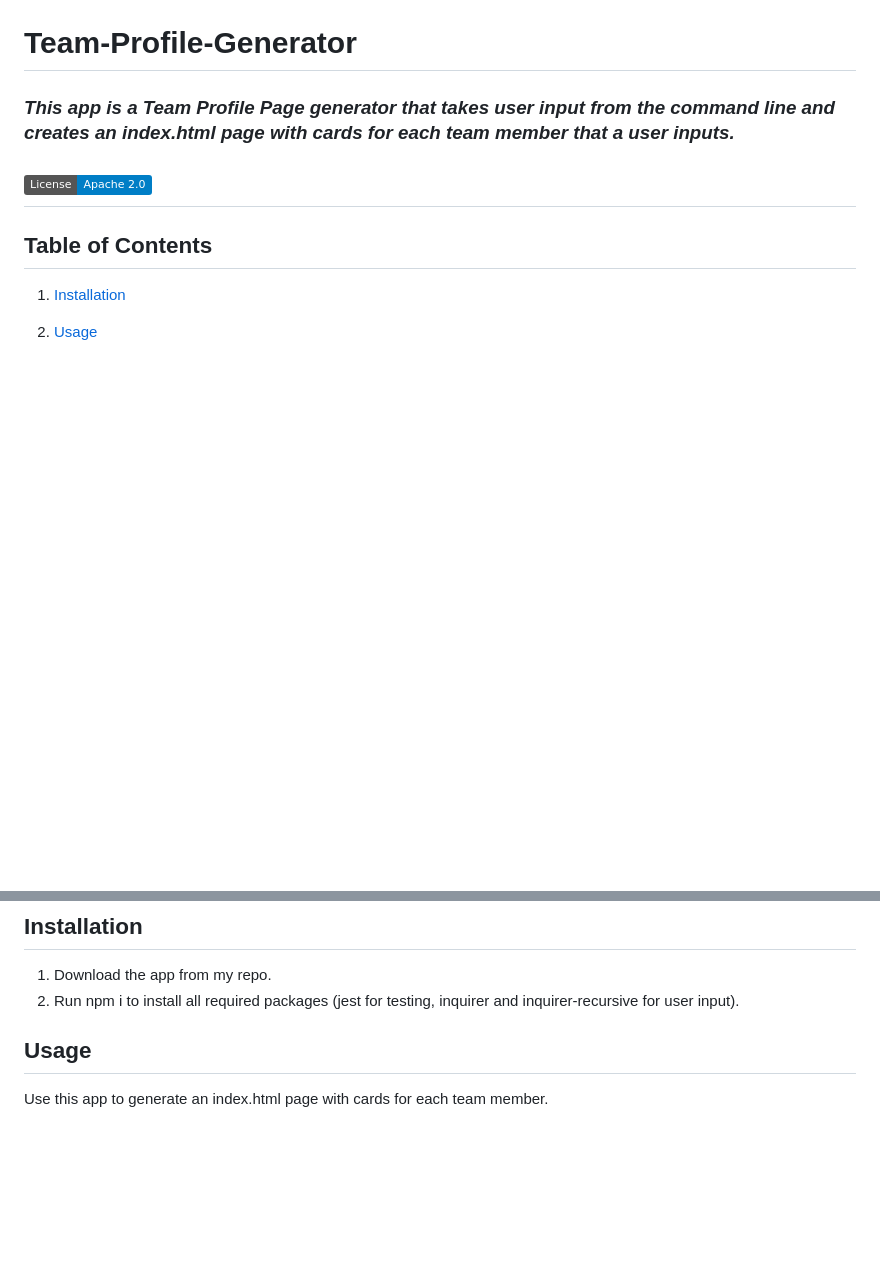
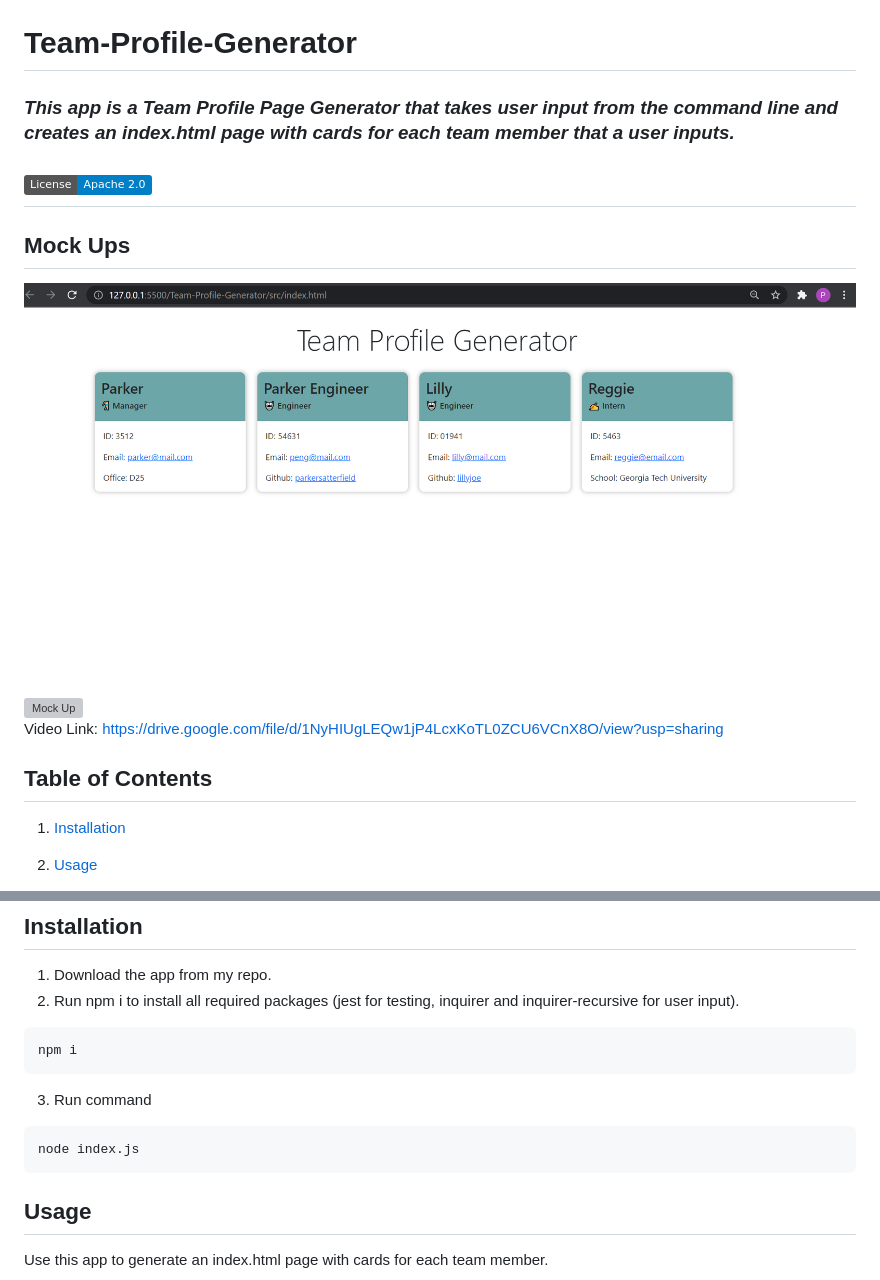
Before and after one commit to parkersatterfield/Team-Profile-Generator, a Markdown page: README.md, 2 parts joined by grey strips. Rendered like a GitHub page; pictures changed too: src/images/mock.png (added); badges without logos; blank space fills up the shorter version; grey boxes are pictures that could not be loaded.

````diff
--- a/README.md
+++ b/README.md
@@ -1,8 +1,13 @@
 # **Team-Profile-Generator**
 
-### *This app is a Team Profile Page generator that takes user input from the command line and creates an index.html page with cards for each team member that a user inputs.*
+### *This app is a Team Profile Page Generator that takes user input from the command line and creates an index.html page with cards for each team member that a user inputs.*
 
 ## [![License](https://img.shields.io/badge/License-Apache%202.0-blue.svg)](https://opensource.org/licenses/Apache-2.0)
+
+## Mock Ups
+![Mock Up](./src/images/mock.png)
+![Mock Up](./src/images/gif.gif)
+Video Link: https://drive.google.com/file/d/1NyHIUgLEQw1jP4LcxKoTL0ZCU6VCnX8O/view?usp=sharing
 
 ## Table of Contents
 
@@ -20,6 +25,13 @@
 
 1. Download the app from my repo.
 2. Run npm i to install all required packages (jest for testing, inquirer and inquirer-recursive for user input).
+```
+npm i
+```
+3. Run command
+```
+node index.js
+```
 
 ## Usage
 
````
Also changed, not shown: other parts of README.md (+1 -1 lines), 3 other files.
